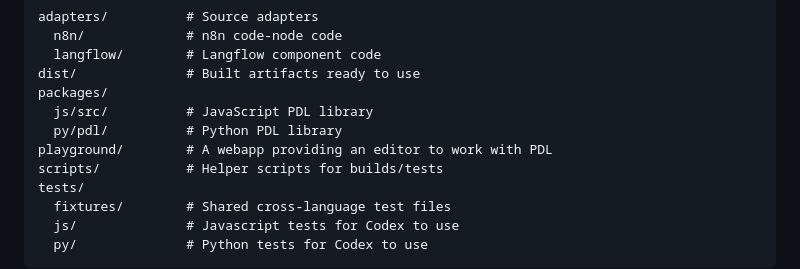
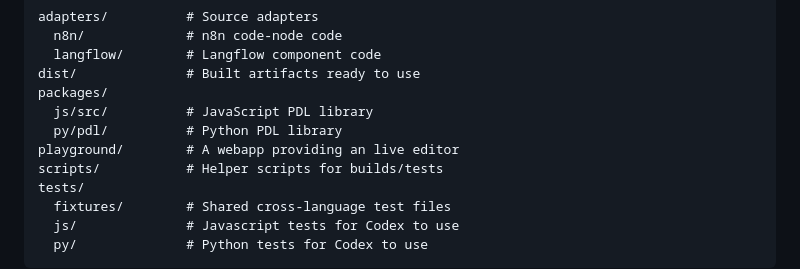
Before and after one commit to sefzig/PDL, a Markdown page: README.md, the part around the change. Drawn GitHub-style.

Commit message:
docs: Update readme

```diff
--- a/README.md
+++ b/README.md
@@ -21,7 +21,7 @@ dist/              # Built artifacts ready to use
 packages/
   js/src/          # JavaScript PDL library
   py/pdl/          # Python PDL library
-playground/        # A webapp providing an editor to work with PDL
+playground/        # A webapp providing an live editor
 scripts/           # Helper scripts for builds/tests
 tests/
   fixtures/        # Shared cross-language test files
```
